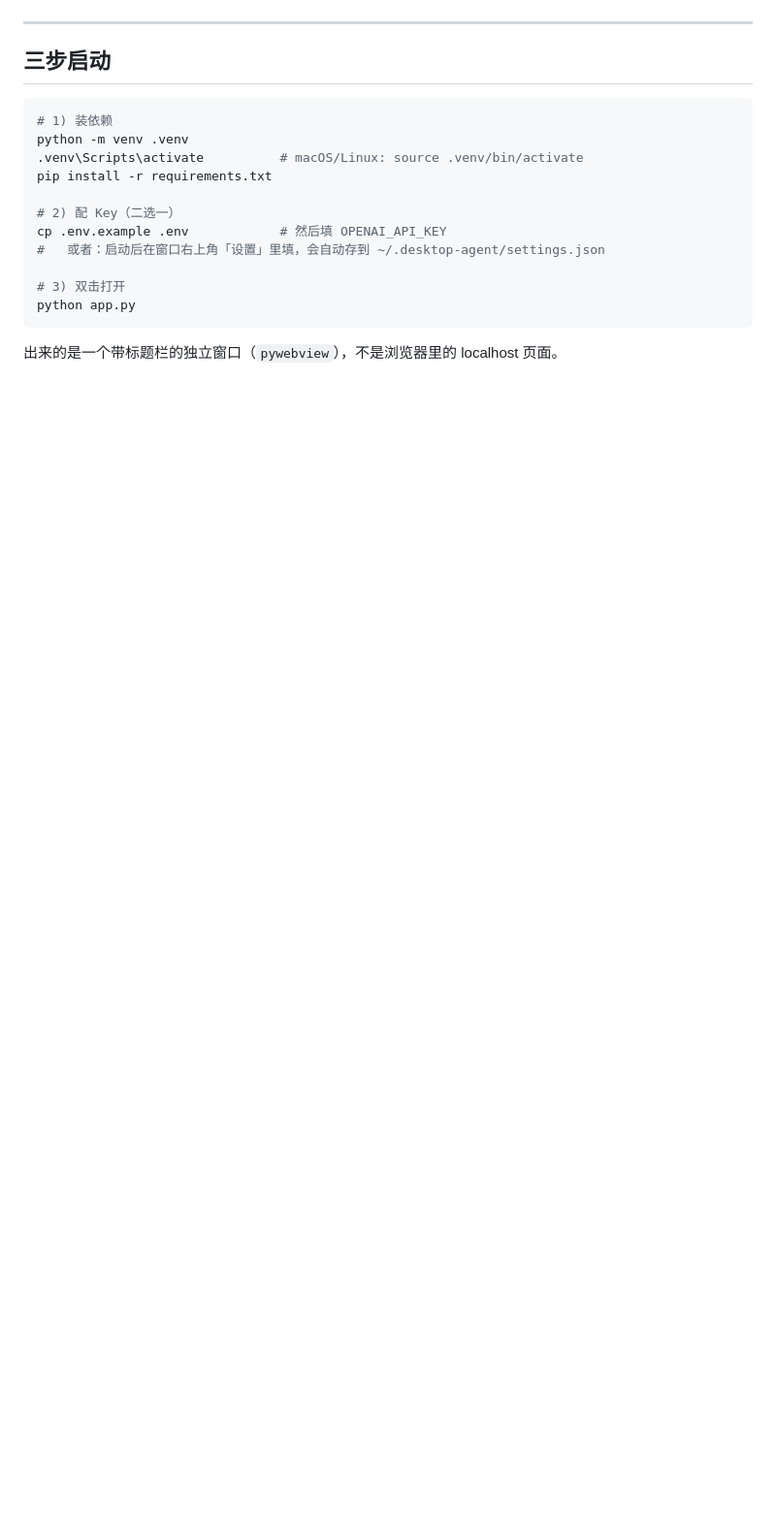
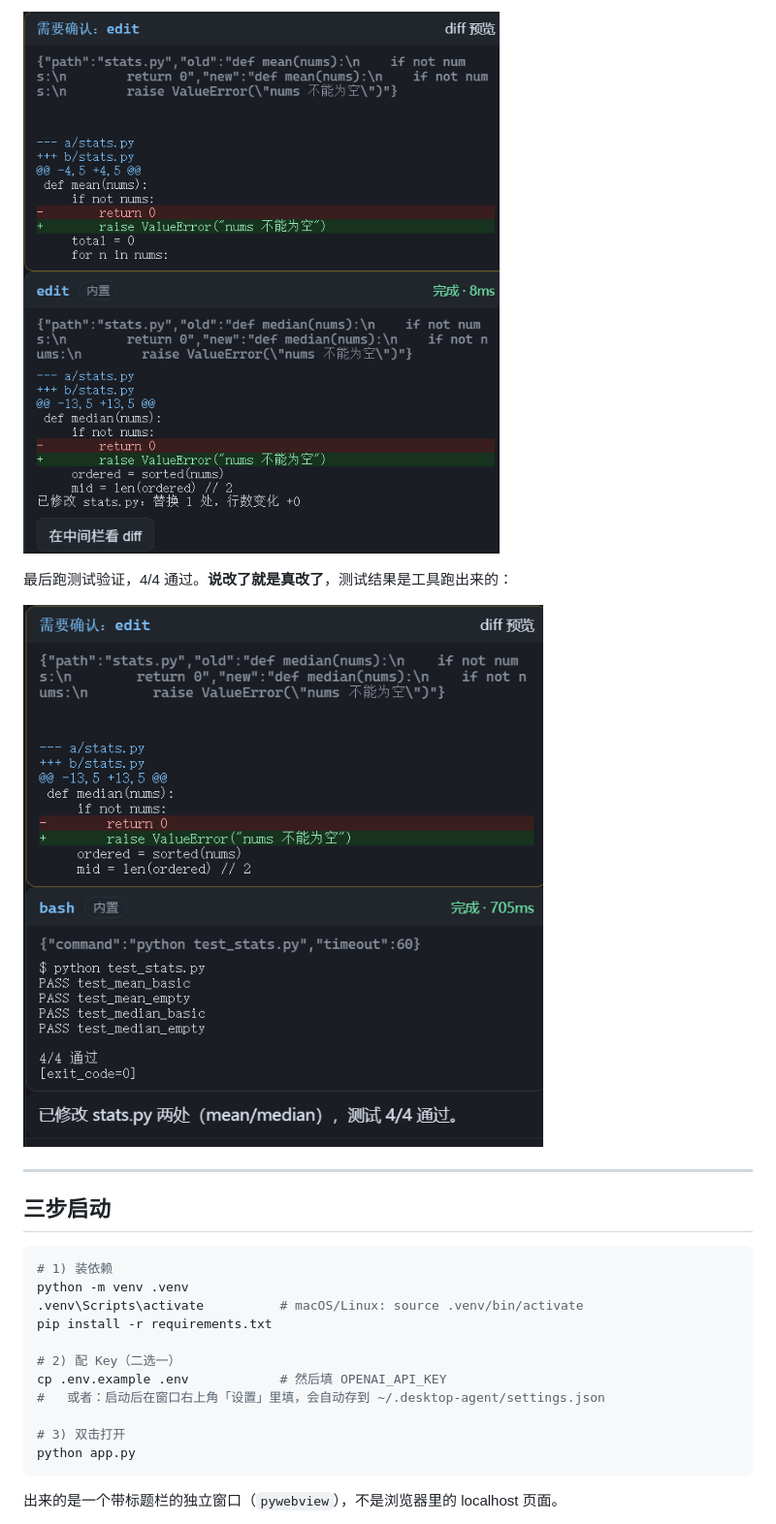
Before and after one commit to lijinya1122/-desktop-agent, a Markdown page: README.md, the part around one of its changes. Shown at 97% size. Drawn GitHub-style; pictures changed too: docs/shot3_diff_confirm.png (added), docs/shot4_test_pass.png (added); blank space fills up the shorter version.

```diff
--- a/README.md
+++ b/README.md
@@ -7,3 +21,8 @@
+![diff 预览确认](docs/shot3_diff_confirm.png)
+
+最后跑测试验证，4/4 通过。**说改了就是真改了**，测试结果是工具跑出来的：
+
+![跑测试验证](docs/shot4_test_pass.png)
 
 ---
 
```
Also changed, not shown: other parts of README.md (+14 -0 lines), report.md (+1 -1 lines), docs/shot1_bash_read.png (added), docs/shot2_edit_fail_recover.png (added), 1 other file.
